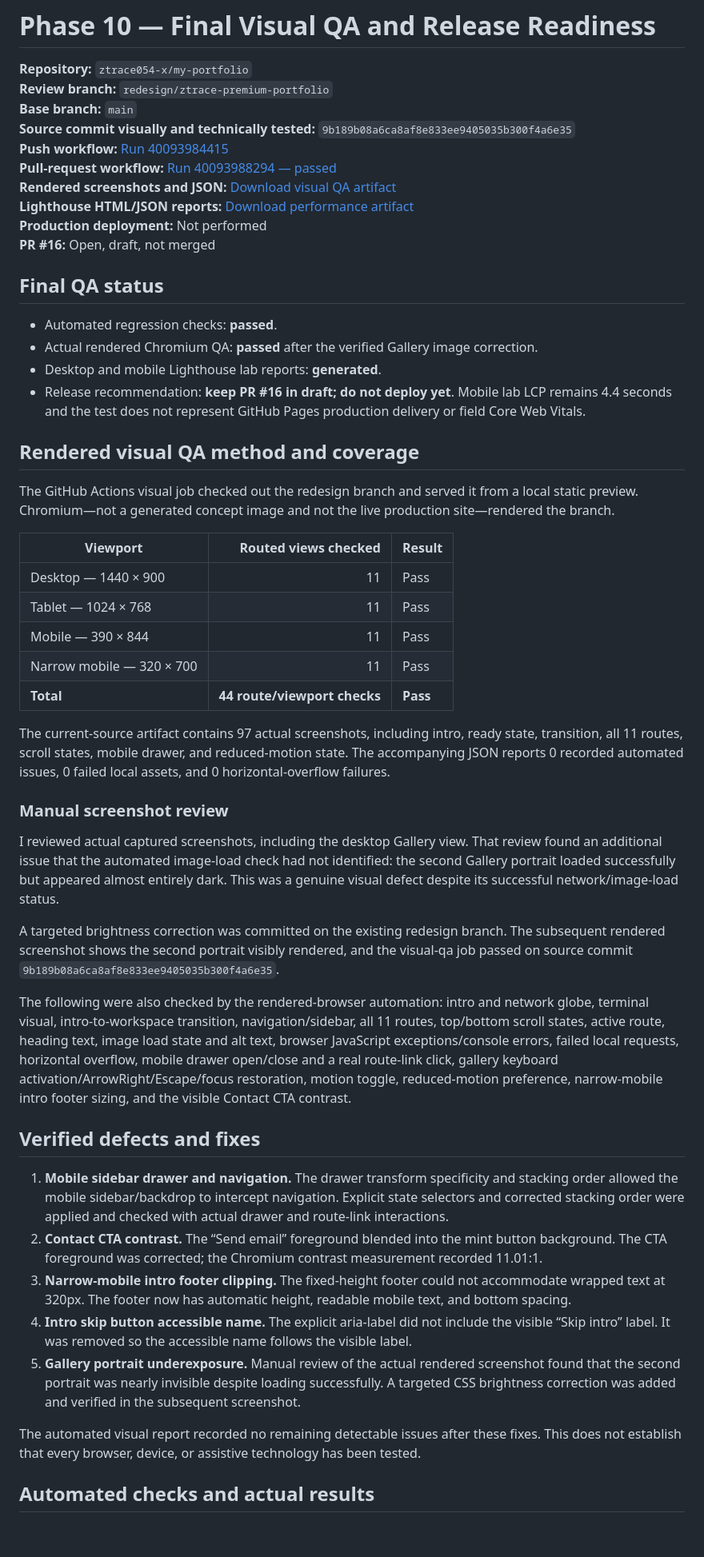
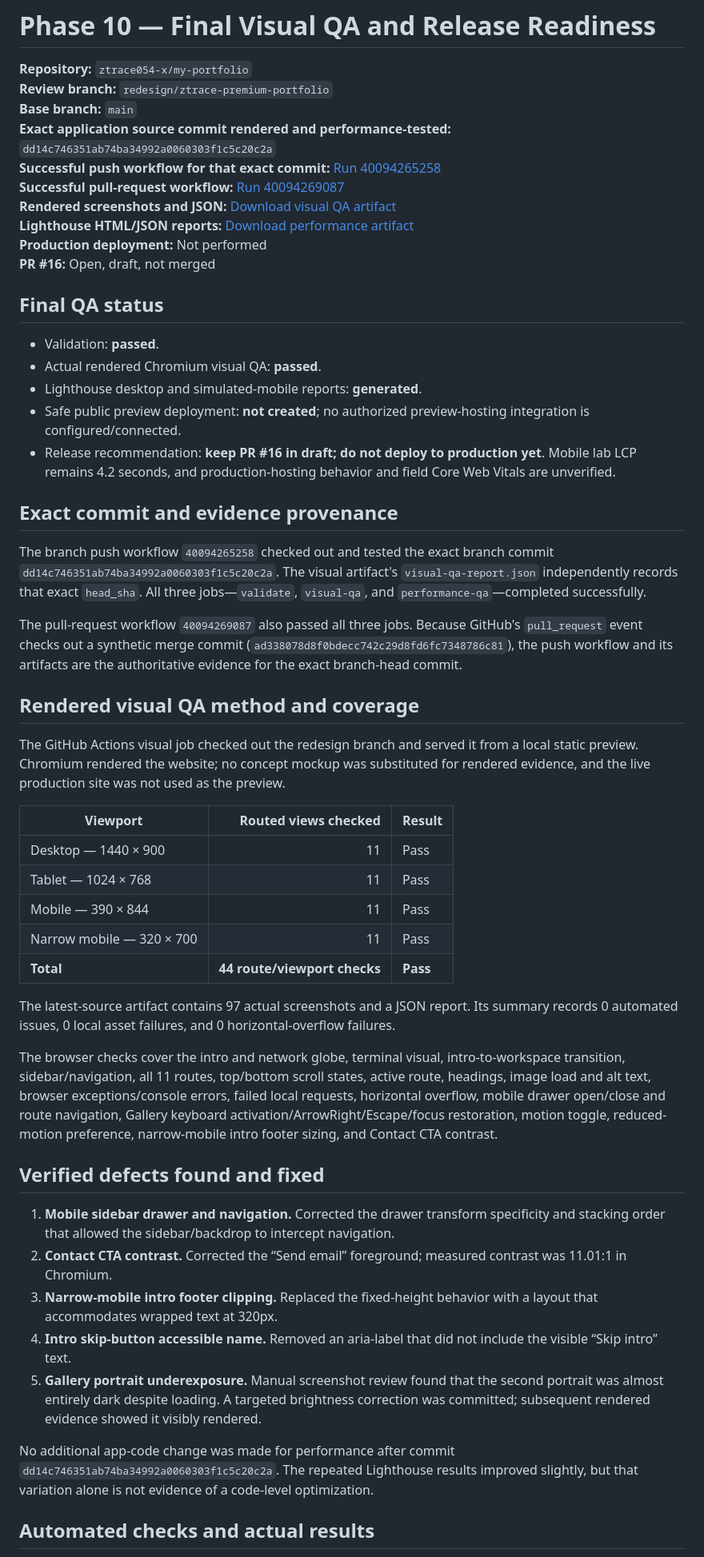
Before and after one commit to ztrace054-x/my-portfolio, a Markdown page: PHASE-10-QA-REPORT.md, the part around one of its changes. Shown at 80% size. Rendered like a GitHub page; blank space fills up the shorter version.

Commit message:
Phase 10: update QA provenance and latest commit performance results

```diff
--- a/PHASE-10-QA-REPORT.md
+++ b/PHASE-10-QA-REPORT.md
@@ -3,24 +3,31 @@
 **Repository:** `ztrace054-x/my-portfolio`
 **Review branch:** `redesign/ztrace-premium-portfolio`
 **Base branch:** `main`
-**Source commit visually and technically tested:** `9b189b08a6ca8af8e833ee9405035b300f4a6e35`
-**Push workflow:** [Run 40093984415](https://github.com/ztrace054-x/my-portfolio/actions/runs/40093984415)
-**Pull-request workflow:** [Run 40093988294 — passed](https://github.com/ztrace054-x/my-portfolio/actions/runs/40093988294)
-**Rendered screenshots and JSON:** [Download visual QA artifact](https://github.com/ztrace054-x/my-portfolio/actions/runs/40093988294/artifacts/12559928357)
-**Lighthouse HTML/JSON reports:** [Download performance artifact](https://github.com/ztrace054-x/my-portfolio/actions/runs/40093988294/artifacts/12559872262)
+**Exact application source commit rendered and performance-tested:** `dd14c746351ab74ba34992a0060303f1c5c20c2a`
+**Successful push workflow for that exact commit:** [Run 40094265258](https://github.com/ztrace054-x/my-portfolio/actions/runs/40094265258)
+**Successful pull-request workflow:** [Run 40094269087](https://github.com/ztrace054-x/my-portfolio/actions/runs/40094269087)
+**Rendered screenshots and JSON:** [Download visual QA artifact](https://github.com/ztrace054-x/my-portfolio/actions/runs/40094265258/artifacts/12560257601)
+**Lighthouse HTML/JSON reports:** [Download performance artifact](https://github.com/ztrace054-x/my-portfolio/actions/runs/40094265258/artifacts/12559749688)
 **Production deployment:** Not performed
 **PR #16:** Open, draft, not merged
 
 ## Final QA status
 
-- Automated regression checks: **passed**.
-- Actual rendered Chromium QA: **passed** after the verified Gallery image correction.
-- Desktop and mobile Lighthouse lab reports: **generated**.
-- Release recommendation: **keep PR #16 in draft; do not deploy yet**. Mobile lab LCP remains 4.4 seconds and the test does not represent GitHub Pages production delivery or field Core Web Vitals.
+- Validation: **passed**.
+- Actual rendered Chromium visual QA: **passed**.
+- Lighthouse desktop and simulated-mobile reports: **generated**.
+- Safe public preview deployment: **not created**; no authorized preview-hosting integration is configured/connected.
+- Release recommendation: **keep PR #16 in draft; do not deploy to production yet**. Mobile lab LCP remains 4.2 seconds, and production-hosting behavior and field Core Web Vitals are unverified.
+
+## Exact commit and evidence provenance
+
+The branch push workflow `40094265258` checked out and tested the exact branch commit `dd14c746351ab74ba34992a0060303f1c5c20c2a`. The visual artifact's `visual-qa-report.json` independently records that exact `head_sha`. All three jobs—`validate`, `visual-qa`, and `performance-qa`—completed successfully.
+
+The pull-request workflow `40094269087` also passed all three jobs. Because GitHub's `pull_request` event checks out a synthetic merge commit (`ad338078d8f0bdecc742c29d8fd6fc7348786c81`), the push workflow and its artifacts are the authoritative evidence for the exact branch-head commit.
 
 ## Rendered visual QA method and coverage
 
-The GitHub Actions visual job checked out the redesign branch and served it from a local static preview. Chromium—not a generated concept image and not the live production site—rendered the branch.
+The GitHub Actions visual job checked out the redesign branch and served it from a local static preview. Chromium rendered the website; no concept mockup was substituted for rendered evidence, and the live production site was not used as the preview.
 
 | Viewport | Routed views checked | Result |
 | --- | ---: | --- |
@@ -30,25 +37,19 @@ The GitHub Actions visual job checked out the redesign branch and served it from
 | Narrow mobile — 320 × 700 | 11 | Pass |
 | **Total** | **44 route/viewport checks** | **Pass** |
 
-The current-source artifact contains 97 actual screenshots, including intro, ready state, transition, all 11 routes, scroll states, mobile drawer, and reduced-motion state. The accompanying JSON reports 0 recorded automated issues, 0 failed local assets, and 0 horizontal-overflow failures.
+The latest-source artifact contains 97 actual screenshots and a JSON report. Its summary records 0 automated issues, 0 local asset failures, and 0 horizontal-overflow failures.
 
-### Manual screenshot review
+The browser checks cover the intro and network globe, terminal visual, intro-to-workspace transition, sidebar/navigation, all 11 routes, top/bottom scroll states, active route, headings, image load and alt text, browser exceptions/console errors, failed local requests, horizontal overflow, mobile drawer open/close and route navigation, Gallery keyboard activation/ArrowRight/Escape/focus restoration, motion toggle, reduced-motion preference, narrow-mobile intro footer sizing, and Contact CTA contrast.
 
-I reviewed actual captured screenshots, including the desktop Gallery view. That review found an additional issue that the automated image-load check had not identified: the second Gallery portrait loaded successfully but appeared almost entirely dark. This was a genuine visual defect despite its successful network/image-load status.
+## Verified defects found and fixed
 
-A targeted brightness correction was committed on the existing redesign branch. The subsequent rendered screenshot shows the second portrait visibly rendered, and the visual-qa job passed on source commit `9b189b08a6ca8af8e833ee9405035b300f4a6e35`.
+1. **Mobile sidebar drawer and navigation.** Corrected the drawer transform specificity and stacking order that allowed the sidebar/backdrop to intercept navigation.
+2. **Contact CTA contrast.** Corrected the “Send email” foreground; measured contrast was 11.01:1 in Chromium.
+3. **Narrow-mobile intro footer clipping.** Replaced the fixed-height behavior with a layout that accommodates wrapped text at 320px.
+4. **Intro skip-button accessible name.** Removed an aria-label that did not include the visible “Skip intro” text.
+5. **Gallery portrait underexposure.** Manual screenshot review found that the second portrait was almost entirely dark despite loading. A targeted brightness correction was committed; subsequent rendered evidence showed it visibly rendered.
 
-The following were also checked by the rendered-browser automation: intro and network globe, terminal visual, intro-to-workspace transition, navigation/sidebar, all 11 routes, top/bottom scroll states, active route, heading text, image load state and alt text, browser JavaScript exceptions/console errors, failed local requests, horizontal overflow, mobile drawer open/close and a real route-link click, gallery keyboard activation/ArrowRight/Escape/focus restoration, motion toggle, reduced-motion preference, narrow-mobile intro footer sizing, and the visible Contact CTA contrast.
-
-## Verified defects and fixes
-
-1. **Mobile sidebar drawer and navigation.** The drawer transform specificity and stacking order allowed the mobile sidebar/backdrop to intercept navigation. Explicit state selectors and corrected stacking order were applied and checked with actual drawer and route-link interactions.
-2. **Contact CTA contrast.** The “Send email” foreground blended into the mint button background. The CTA foreground was corrected; the Chromium contrast measurement recorded 11.01:1.
-3. **Narrow-mobile intro footer clipping.** The fixed-height footer could not accommodate wrapped text at 320px. The footer now has automatic height, readable mobile text, and bottom spacing.
-4. **Intro skip button accessible name.** The explicit aria-label did not include the visible “Skip intro” label. It was removed so the accessible name follows the visible label.
-5. **Gallery portrait underexposure.** Manual review of the actual rendered screenshot found that the second portrait was nearly invisible despite loading successfully. A targeted CSS brightness correction was added and verified in the subsequent screenshot.
-
-The automated visual report recorded no remaining detectable issues after these fixes. This does not establish that every browser, device, or assistive technology has been tested.
+No additional app-code change was made for performance after commit `dd14c746351ab74ba34992a0060303f1c5c20c2a`. The repeated Lighthouse results improved slightly, but that variation alone is not evidence of a code-level optimization.
 
 ## Automated checks and actual results
 
```
Also changed, not shown: other parts of PHASE-10-QA-REPORT.md (+27 -20 lines).
